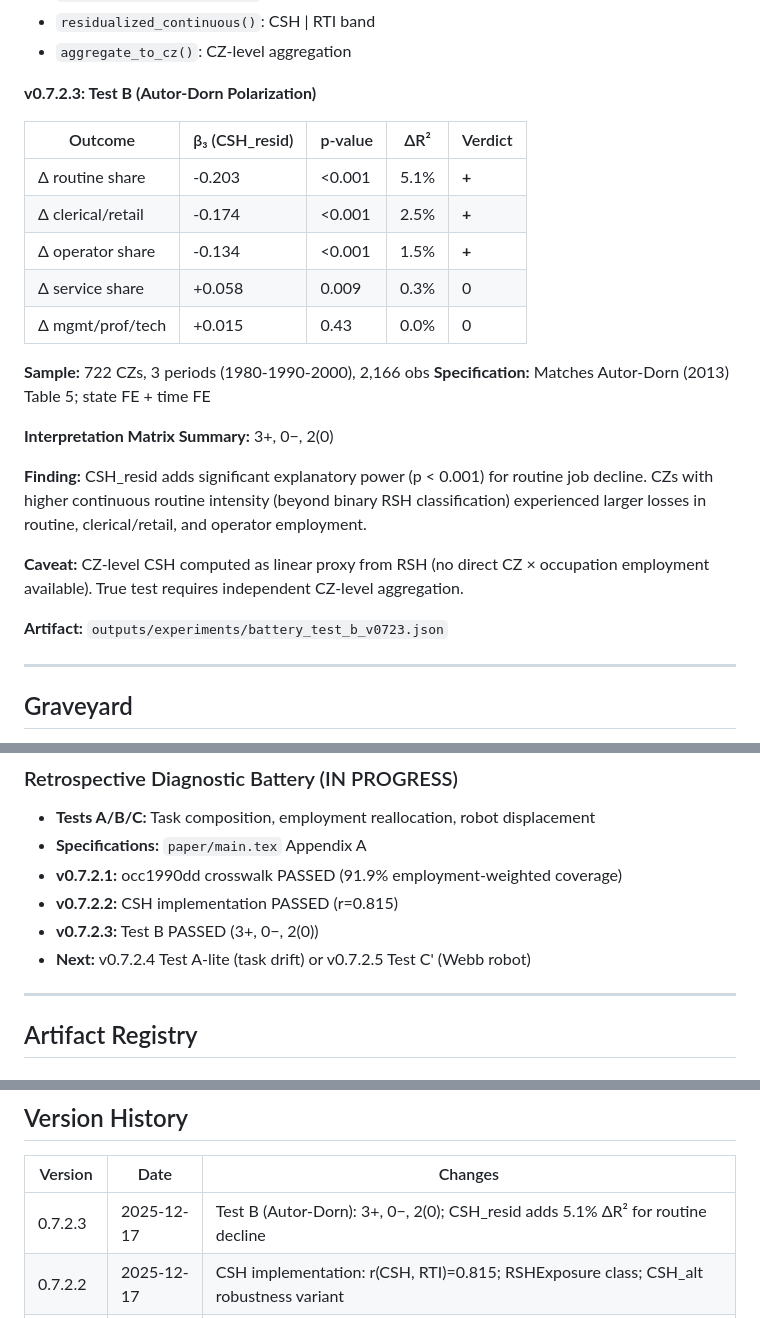
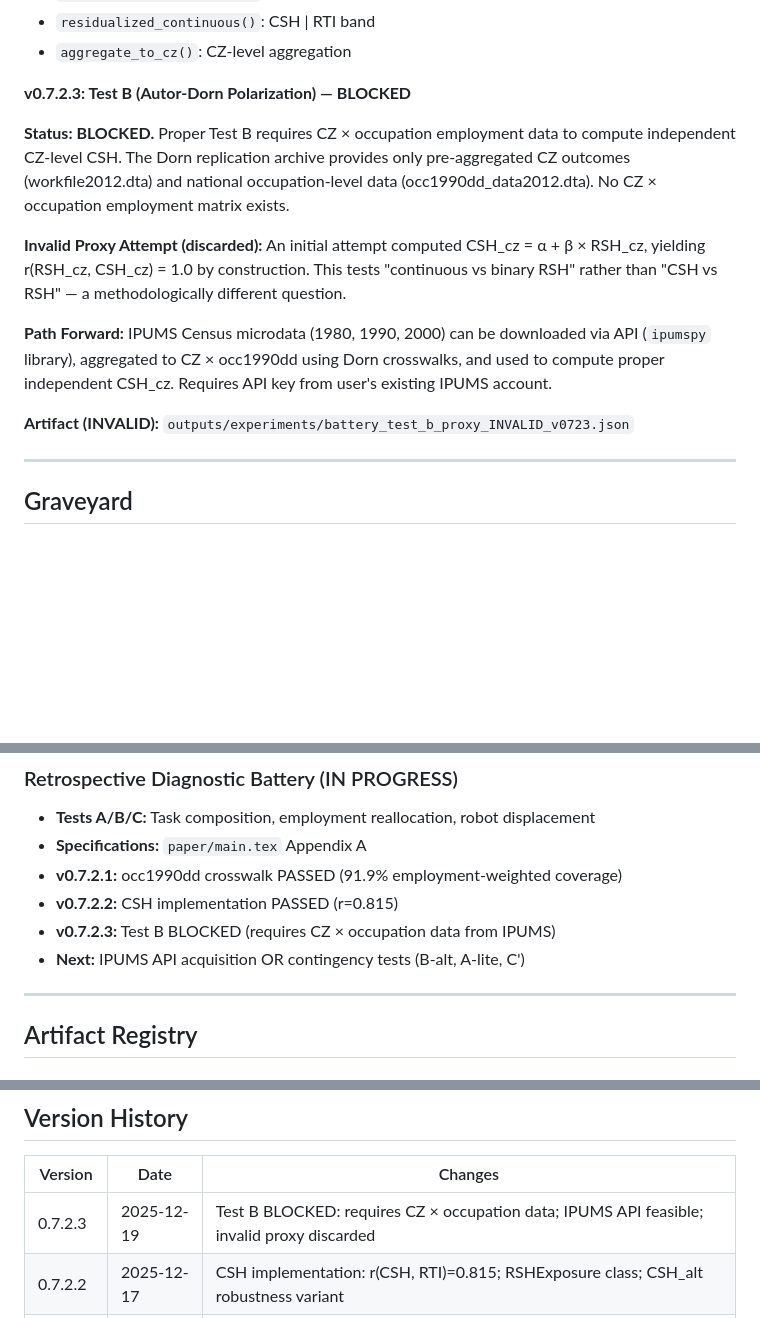
Before and after one commit to spencer2718/task-space-model, a Markdown page: LEDGER.md, 3 parts joined by grey strips. GitHub-like rendering; blank space fills up the shorter version.

Commit message:
fix(v0.7.2.3): Mark Test B BLOCKED, discard invalid proxy results
The initial Test B implementation computed CSH_cz as a linear function
of RSH_cz, yielding r=1.0 by construction. This tests "continuous vs
binary RSH" rather than "CSH vs RSH" — a methodologically different
question that does not answer the intended research question.

Proper Test B requires CZ × occupation employment data to compute
independent CZ-level CSH. Investigation confirms:
- Dorn archive contains only pre-aggregated CZ outcomes
- IPUMS API (ipumspy) can provide required Census microdata
- Crosswalks for PUMA→CZ and occ→occ1990dd exist in Dorn archive

Path forward: IPUMS acquisition or contingency tests (B-alt, A-lite, C').

🤖 Generated with [Claude Code](https://claude.com/claude-code)

Co-Authored-By: Claude <noreply@anthropic.com>

```diff
--- a/LEDGER.md
+++ b/LEDGER.md
@@ -394,26 +394,16 @@ CSH_alt = cosine similarity to routine centroid (top-33% RTI occupations, employ
 - `residualized_continuous()`: CSH | RTI band
 - `aggregate_to_cz()`: CZ-level aggregation
 
-**v0.7.2.3: Test B (Autor-Dorn Polarization)**
+**v0.7.2.3: Test B (Autor-Dorn Polarization) — BLOCKED**
 
-| Outcome | β₃ (CSH_resid) | p-value | ΔR² | Verdict |
-|---------|----------------|---------|-----|---------|
-| Δ routine share | -0.203 | <0.001 | 5.1% | **+** |
-| Δ clerical/retail | -0.174 | <0.001 | 2.5% | **+** |
-| Δ operator share | -0.134 | <0.001 | 1.5% | **+** |
-| Δ service share | +0.058 | 0.009 | 0.3% | 0 |
-| Δ mgmt/prof/tech | +0.015 | 0.43 | 0.0% | 0 |
+**Status: BLOCKED.** Proper Test B requires CZ × occupation employment data to compute independent CZ-level CSH. The Dorn replication archive provides only pre-aggregated CZ outcomes (workfile2012.dta) and national occupation-level data (occ1990dd_data2012.dta). No CZ × occupation employment matrix exists.
 
-**Sample:** 722 CZs, 3 periods (1980-1990-2000), 2,166 obs
-**Specification:** Matches Autor-Dorn (2013) Table 5; state FE + time FE
+**Invalid Proxy Attempt (discarded):**
+An initial attempt computed CSH_cz = α + β × RSH_cz, yielding r(RSH_cz, CSH_cz) = 1.0 by construction. This tests "continuous vs binary RSH" rather than "CSH vs RSH" — a methodologically different question.
 
-**Interpretation Matrix Summary:** 3+, 0−, 2(0)
+**Path Forward:** IPUMS Census microdata (1980, 1990, 2000) can be downloaded via API (`ipumspy` library), aggregated to CZ × occ1990dd using Dorn crosswalks, and used to compute proper independent CSH_cz. Requires API key from user's existing IPUMS account.
 
-**Finding:** CSH_resid adds significant explanatory power (p < 0.001) for routine job decline. CZs with higher continuous routine intensity (beyond binary RSH classification) experienced larger losses in routine, clerical/retail, and operator employment.
-
-**Caveat:** CZ-level CSH computed as linear proxy from RSH (no direct CZ × occupation employment available). True test requires independent CZ-level aggregation.
-
-**Artifact:** `outputs/experiments/battery_test_b_v0723.json`
+**Artifact (INVALID):** `outputs/experiments/battery_test_b_proxy_INVALID_v0723.json`
 
 ---
 
@@ -468,8 +458,8 @@ Deprecated approaches. Do not retry.
 - **Specifications:** `paper/main.tex` Appendix A
 - **v0.7.2.1:** occ1990dd crosswalk PASSED (91.9% employment-weighted coverage)
 - **v0.7.2.2:** CSH implementation PASSED (r=0.815)
-- **v0.7.2.3:** Test B PASSED (3+, 0−, 2(0))
-- **Next:** v0.7.2.4 Test A-lite (task drift) or v0.7.2.5 Test C' (Webb robot)
+- **v0.7.2.3:** Test B BLOCKED (requires CZ × occupation data from IPUMS)
+- **Next:** IPUMS API acquisition OR contingency tests (B-alt, A-lite, C')
 
 ---
 
@@ -525,7 +515,7 @@ Deprecated approaches. Do not retry.
 
 | Version | Date | Changes |
 |---------|------|---------|
-| 0.7.2.3 | 2025-12-17 | Test B (Autor-Dorn): 3+, 0−, 2(0); CSH_resid adds 5.1% ΔR² for routine decline |
+| 0.7.2.3 | 2025-12-19 | Test B BLOCKED: requires CZ × occupation data; IPUMS API feasible; invalid proxy discarded |
 | 0.7.2.2 | 2025-12-17 | CSH implementation: r(CSH, RTI)=0.815; RSHExposure class; CSH_alt robustness variant |
 | 0.7.2.1 | 2025-12-17 | occ1990dd crosswalk: 91.9% emp-weighted coverage; crosswalk diagnostics module |
 | 0.7.2.0 | 2025-12-17 | Paper v0.7.2 complete. Multiverse + performance battery integrated. MS7-MS9 regime active. |
```
Also changed, not shown: other parts of LEDGER.md (+1 -1 lines).
